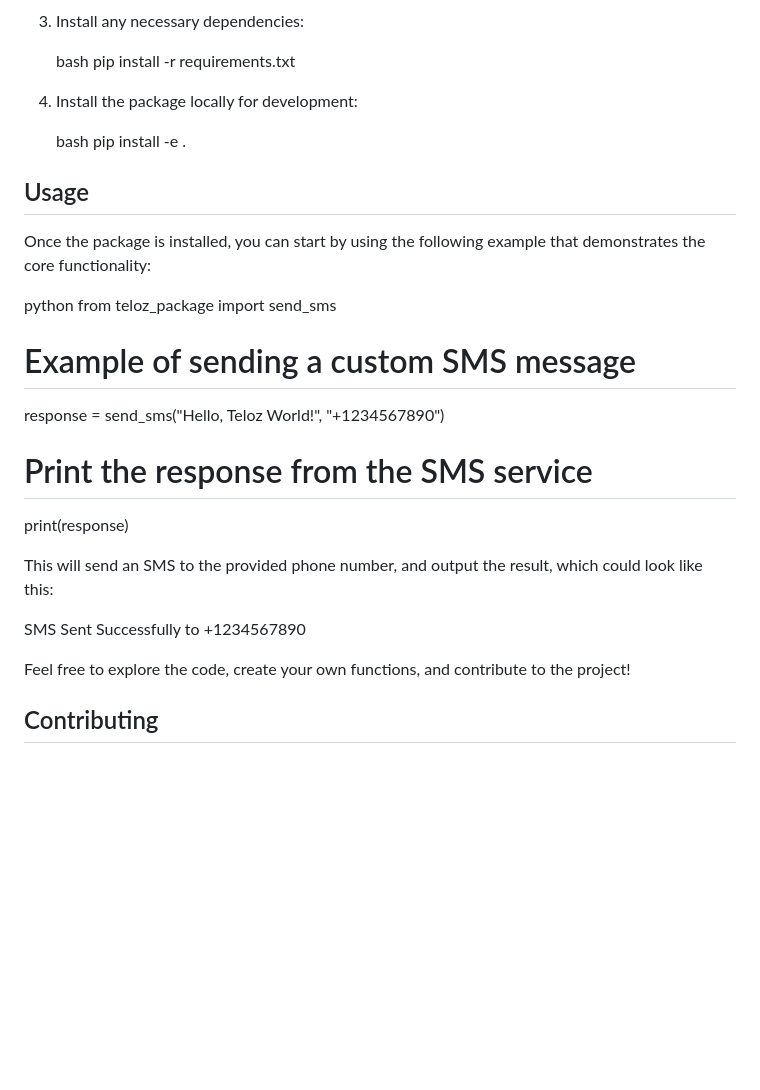
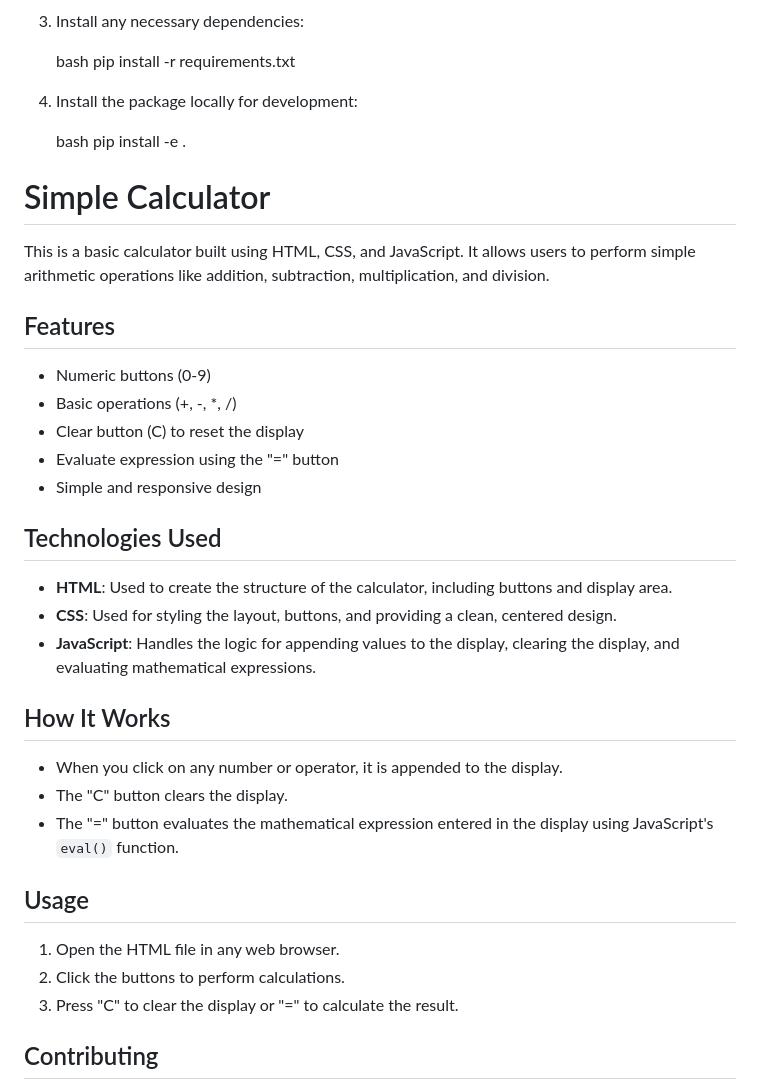
Before and after one commit to Teloz1/Teloz, a Markdown page: README.md, the part around the change. GitHub-like rendering; blank space fills up the shorter version.

```diff
--- a/README.md
+++ b/README.md
@@ -53,27 +53,31 @@ To install the *Teloz* Python package locally, follow these steps:
     pip install -e .
 
 
+# Simple Calculator
+
+This is a basic calculator built using HTML, CSS, and JavaScript. It allows users to perform simple arithmetic operations like addition, subtraction, multiplication, and division.
+
+## Features
+- Numeric buttons (0-9)
+- Basic operations (+, -, *, /)
+- Clear button (C) to reset the display
+- Evaluate expression using the "=" button
+- Simple and responsive design
+
+## Technologies Used
+- **HTML**: Used to create the structure of the calculator, including buttons and display area.
+- **CSS**: Used for styling the layout, buttons, and providing a clean, centered design.
+- **JavaScript**: Handles the logic for appending values to the display, clearing the display, and evaluating mathematical expressions.
+
+## How It Works
+- When you click on any number or operator, it is appended to the display.
+- The "C" button clears the display.
+- The "=" button evaluates the mathematical expression entered in the display using JavaScript's `eval()` function.
+
 ## Usage
-
-Once the package is installed, you can start by using the following example that demonstrates the core functionality:
-
-python
-from teloz_package import send_sms
-
-# Example of sending a custom SMS message
-response = send_sms("Hello, Teloz World!", "+1234567890")
-
-# Print the response from the SMS service
-print(response)
-
-
-This will send an SMS to the provided phone number, and output the result, which could look like this:
-
-
-SMS Sent Successfully to +1234567890
-
-
-Feel free to explore the code, create your own functions, and contribute to the project!
+1. Open the HTML file in any web browser.
+2. Click the buttons to perform calculations.
+3. Press "C" to clear the display or "=" to calculate the result.
 
 ## Contributing
 
```
